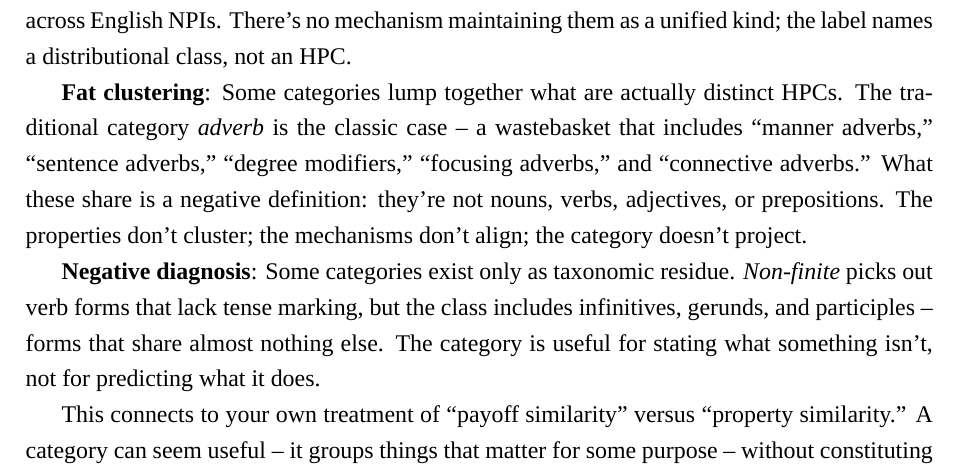
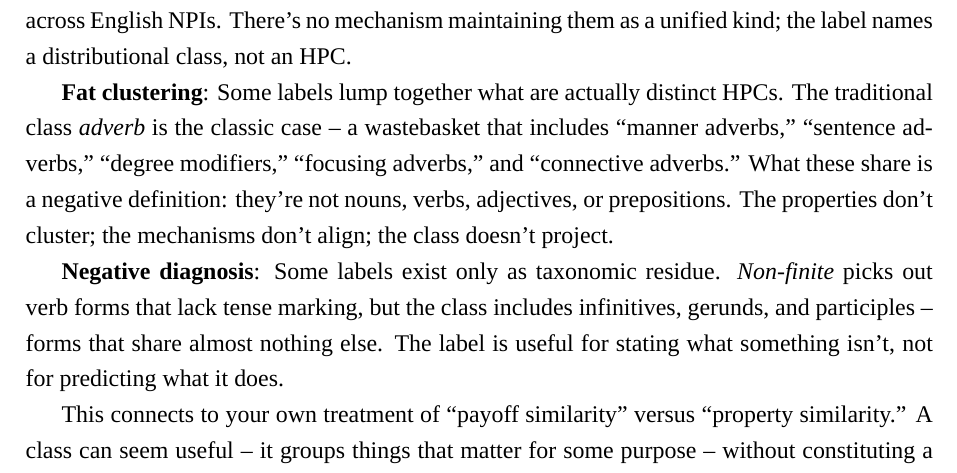
Before and after one commit to BrettRey/hpc-book, a LaTeX document (correspondence/khalidi-precis-2025-12.tex): part of page 5 of 8, cut so that both start at the same text. Compiled offline with XeLaTeX; a missing font is replaced by an installed copy or a similar font.

Commit message:
Précis: distinguish 'labels/classes' from genuine 'categories'

```diff
--- a/correspondence/khalidi-precis-2025-12.tex
+++ b/correspondence/khalidi-precis-2025-12.tex
@@ -138,11 +138,11 @@ Not every label picks out a category. The book's framework (Chapter~8, ``Failure
 
 \textbf{Thin clustering}: Some proposed categories lack sufficient homeostasis. The label \term{NPI} (negative polarity item) groups expressions that require licensing in negative contexts~-- words like \mention{ever} (compare \mention{I don't ever smoke} vs.\ *\mention{I ever smoke}) or \mention{lift a finger} (\mention{She didn't lift a finger} vs.\ *\mention{She lifted a finger}). But \citet{hoeksema2012} documents at least twelve distinct licensing patterns across English NPIs. There's no mechanism maintaining them as a unified kind; the label names a distributional class, not an HPC.
 
-\textbf{Fat clustering}: Some categories lump together what are actually distinct HPCs. The traditional category \term{adverb} is the classic case~-- a wastebasket that includes ``manner adverbs,'' ``sentence adverbs,'' ``degree modifiers,'' ``focusing adverbs,'' and ``connective adverbs.'' What these share is a negative definition: they're not nouns, verbs, adjectives, or prepositions. The properties don't cluster; the mechanisms don't align; the category doesn't project.
+\textbf{Fat clustering}: Some labels lump together what are actually distinct HPCs. The traditional class \term{adverb} is the classic case~-- a wastebasket that includes ``manner adverbs,'' ``sentence adverbs,'' ``degree modifiers,'' ``focusing adverbs,'' and ``connective adverbs.'' What these share is a negative definition: they're not nouns, verbs, adjectives, or prepositions. The properties don't cluster; the mechanisms don't align; the class doesn't project.
 
-\textbf{Negative diagnosis}: Some categories exist only as taxonomic residue. \term{Non-finite} picks out verb forms that lack tense marking, but the class includes infinitives, gerunds, and participles~-- forms that share almost nothing else. The category is useful for stating what something isn't, not for predicting what it does.
+\textbf{Negative diagnosis}: Some labels exist only as taxonomic residue. \term{Non-finite} picks out verb forms that lack tense marking, but the class includes infinitives, gerunds, and participles~-- forms that share almost nothing else. The label is useful for stating what something isn't, not for predicting what it does.
 
-This connects to your own treatment of ``payoff similarity'' versus ``property similarity.'' A category can seem useful~-- it groups things that matter for some purpose~-- without constituting a natural kind. NPIs matter for semantic licensing, but that's payoff similarity. The properties don't cluster homeostatically; the category doesn't support induction beyond the licensing facts that defined it.
+This connects to your own treatment of ``payoff similarity'' versus ``property similarity.'' A class can seem useful~-- it groups things that matter for some purpose~-- without constituting a natural kind. NPIs matter for semantic licensing, but that's payoff similarity. The properties don't cluster homeostatically; the class doesn't support induction beyond the licensing facts that defined it.
 
 %~-- ~-- ~-- ~-- ~-- ~-- ~-- ~-- ~-- ~-- ~-- ~-- ~-- ~-- ~-- ~-- ~-- ~-- ~-- ~-- ~-- ~-- ~-- --
 \section{Case Studies: Part III in Preview}
```
